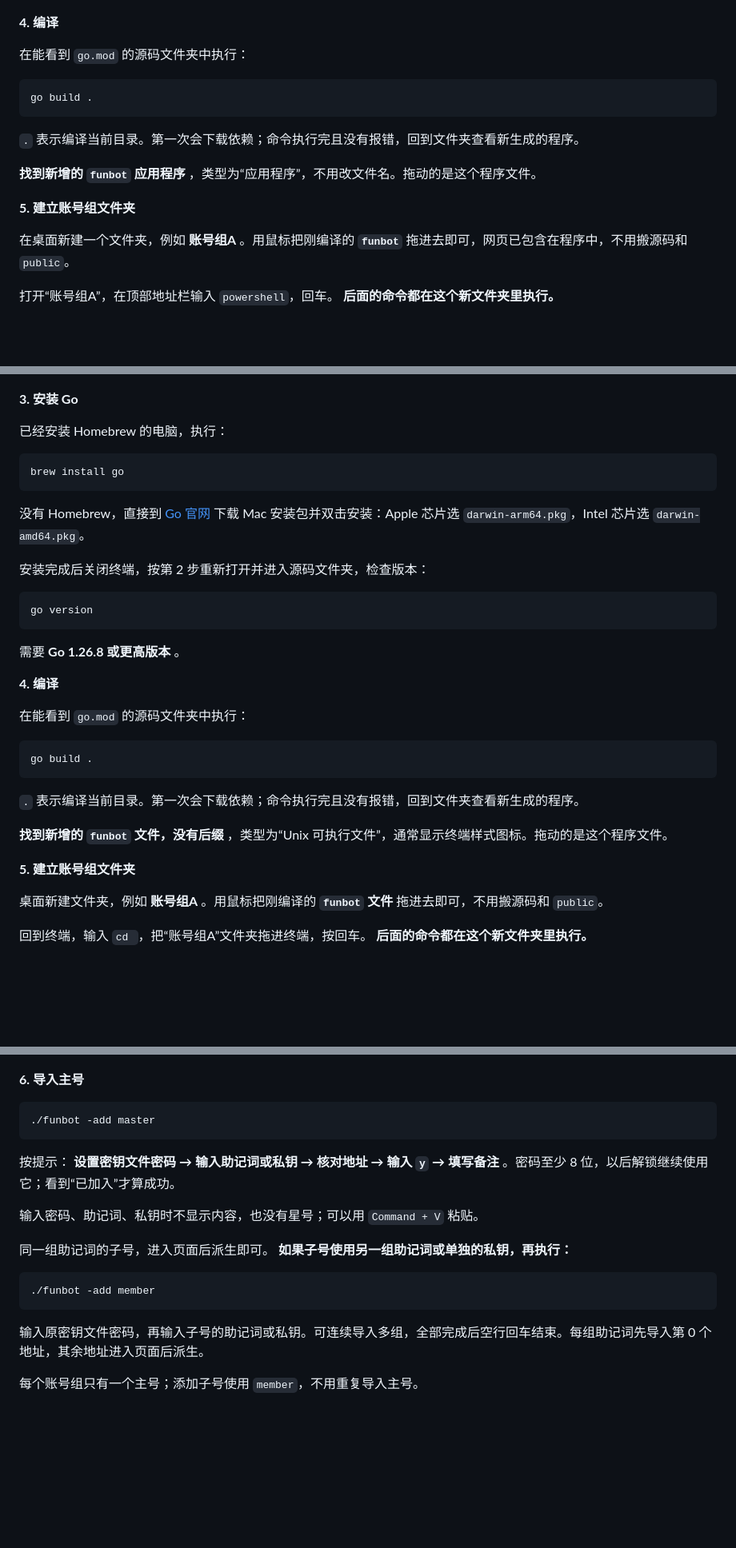
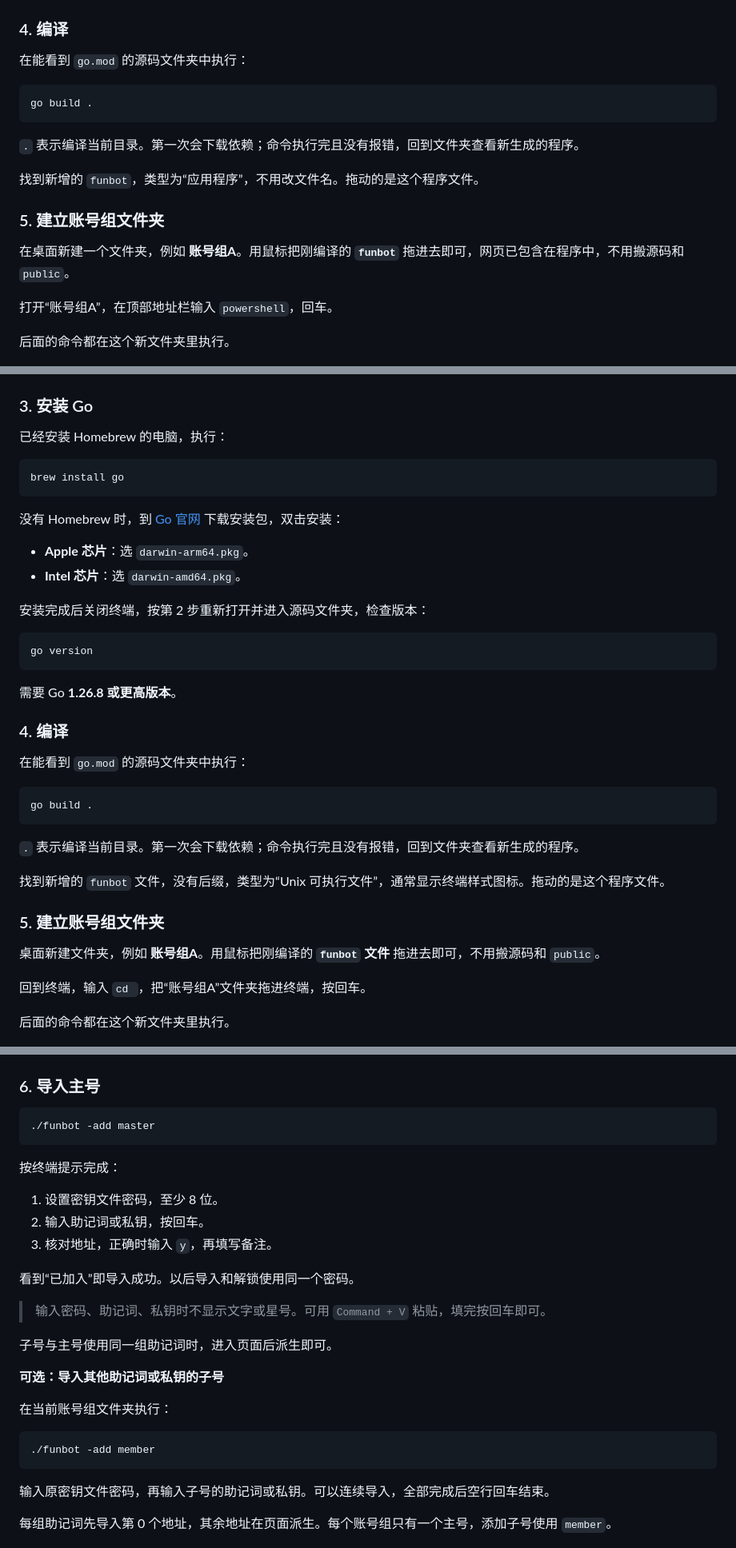
Before and after one commit to fun-tool/funbot, a Markdown page: README.md, 3 parts joined by grey strips. Shown at 80% size. GitHub-like rendering; blank space fills up the shorter version.

````diff
--- a/README.md
+++ b/README.md
@@ -50,7 +65,7 @@ go version
 
 ![安装 Go：Windows 用 WinGet，Mac 用 Homebrew 或官方安装包，重新打开命令行检查版本](docs/images/install-go.png)
 
-**4. 编译**
+### 4. 编译
 
 在能看到 `go.mod` 的源码文件夹中执行：
 
@@ -60,13 +75,15 @@ go build .
 
 `.` 表示编译当前目录。第一次会下载依赖；命令执行完且没有报错，回到文件夹查看新生成的程序。
 
-**找到新增的 `funbot` 应用程序** ，类型为“应用程序”，不用改文件名。拖动的是这个程序文件。
+找到新增的 `funbot`，类型为“应用程序”，不用改文件名。拖动的是这个程序文件。
 
-**5. 建立账号组文件夹**
+### 5. 建立账号组文件夹
 
-在桌面新建一个文件夹，例如 **账号组A** 。用鼠标把刚编译的 **`funbot`** 拖进去即可，网页已包含在程序中，不用搬源码和 `public`。
+在桌面新建一个文件夹，例如 **账号组A**。用鼠标把刚编译的 **`funbot`** 拖进去即可，网页已包含在程序中，不用搬源码和 `public`。
 
-打开“账号组A”，在顶部地址栏输入 `powershell`，回车。 **后面的命令都在这个新文件夹里执行。**
+打开“账号组A”，在顶部地址栏输入 `powershell`，回车。
+
+后面的命令都在这个新文件夹里执行。
 
 ![Windows：编译得到应用程序，再拖入账号组文件夹](docs/images/windows-terminal.png)
 
@@ -114,7 +141,7 @@ go build .
 
 ![Mac 打开终端：输入 cd 和空格，拖入源码文件夹后按回车](docs/images/open-terminal.png)
 
-**3. 安装 Go**
+### 3. 安装 Go
 
 已经安装 Homebrew 的电脑，执行：
 
@@ -122,7 +149,10 @@ go build .
 brew install go
 ```
 
-没有 Homebrew，直接到 [Go 官网](https://go.dev/dl/) 下载 Mac 安装包并双击安装：Apple 芯片选 `darwin-arm64.pkg`，Intel 芯片选 `darwin-amd64.pkg`。
+没有 Homebrew 时，到 [Go 官网](https://go.dev/dl/) 下载安装包，双击安装：
+
+- **Apple 芯片**：选 `darwin-arm64.pkg`。
+- **Intel 芯片**：选 `darwin-amd64.pkg`。
 
 安装完成后关闭终端，按第 2 步重新打开并进入源码文件夹，检查版本：
 
@@ -130,9 +160,9 @@ brew install go
 go version
 ```
 
-需要 **Go 1.26.8 或更高版本** 。
+需要 Go **1.26.8 或更高版本**。
 
-**4. 编译**
+### 4. 编译
 
 在能看到 `go.mod` 的源码文件夹中执行：
 
@@ -142,35 +172,47 @@ go build .
 
 `.` 表示编译当前目录。第一次会下载依赖；命令执行完且没有报错，回到文件夹查看新生成的程序。
 
-**找到新增的 `funbot` 文件，没有后缀** ，类型为“Unix 可执行文件”，通常显示终端样式图标。拖动的是这个程序文件。
+找到新增的 `funbot` 文件，没有后缀，类型为“Unix 可执行文件”，通常显示终端样式图标。拖动的是这个程序文件。
 
-**5. 建立账号组文件夹**
+### 5. 建立账号组文件夹
 
-桌面新建文件夹，例如 **账号组A** 。用鼠标把刚编译的 **`funbot` 文件** 拖进去即可，不用搬源码和 `public`。
+桌面新建文件夹，例如 **账号组A**。用鼠标把刚编译的 **`funbot` 文件** 拖进去即可，不用搬源码和 `public`。
 
-回到终端，输入 `cd `，把“账号组A”文件夹拖进终端，按回车。 **后面的命令都在这个新文件夹里执行。**
+回到终端，输入 `cd `，把“账号组A”文件夹拖进终端，按回车。
+
+后面的命令都在这个新文件夹里执行。
 
 ![Mac：编译得到无后缀的 funbot 文件，再拖入账号组文件夹](docs/images/mac-terminal.png)
 
-**6. 导入主号**
+### 6. 导入主号
 
 ```sh
 ./funbot -add master
 ```
 
-按提示： **设置密钥文件密码 → 输入助记词或私钥 → 核对地址 → 输入 `y` → 填写备注** 。密码至少 8 位，以后解锁继续使用它；看到“已加入”才算成功。
+按终端提示完成：
 
-输入密码、助记词、私钥时不显示内容，也没有星号；可以用 `Command + V` 粘贴。
+1. 设置密钥文件密码，至少 8 位。
+2. 输入助记词或私钥，按回车。
+3. 核对地址，正确时输入 `y`，再填写备注。
 
-同一组助记词的子号，进入页面后派生即可。 **如果子号使用另一组助记词或单独的私钥，再执行：**
+看到“已加入”即导入成功。以后导入和解锁使用同一个密码。
+
+> 输入密码、助记词、私钥时不显示文字或星号。可用 `Command + V` 粘贴，填完按回车即可。
+
+子号与主号使用同一组助记词时，进入页面后派生即可。
+
+**可选：导入其他助记词或私钥的子号**
+
+在当前账号组文件夹执行：
 
 ```sh
 ./funbot -add member
 ```
 
-输入原密钥文件密码，再输入子号的助记词或私钥。可连续导入多组，全部完成后空行回车结束。每组助记词先导入第 0 个地址，其余地址进入页面后派生。
+输入原密钥文件密码，再输入子号的助记词或私钥。可以连续导入，全部完成后空行回车结束。
 
-每个账号组只有一个主号；添加子号使用 `member`，不用重复导入主号。
+每组助记词先导入第 0 个地址，其余地址在页面派生。每个账号组只有一个主号，添加子号使用 `member`。
 
 ![导入主号后按子号来源选择：同一助记词在页面派生，另一助记词用 member 导入](docs/images/import-wallet.png)
 
````
Also changed, not shown: other parts of README.md (+173 -108 lines), docs/REFERENCE.md (+63 -29 lines).
